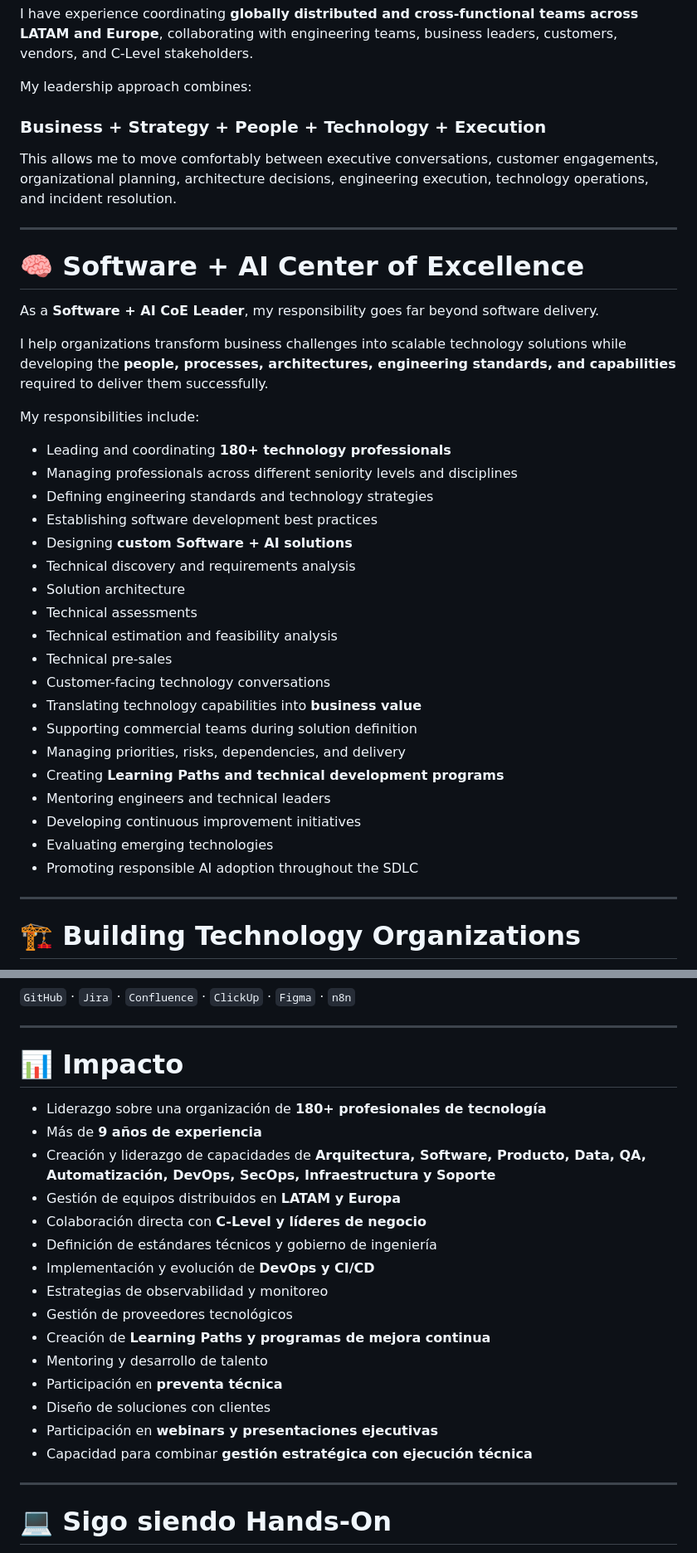
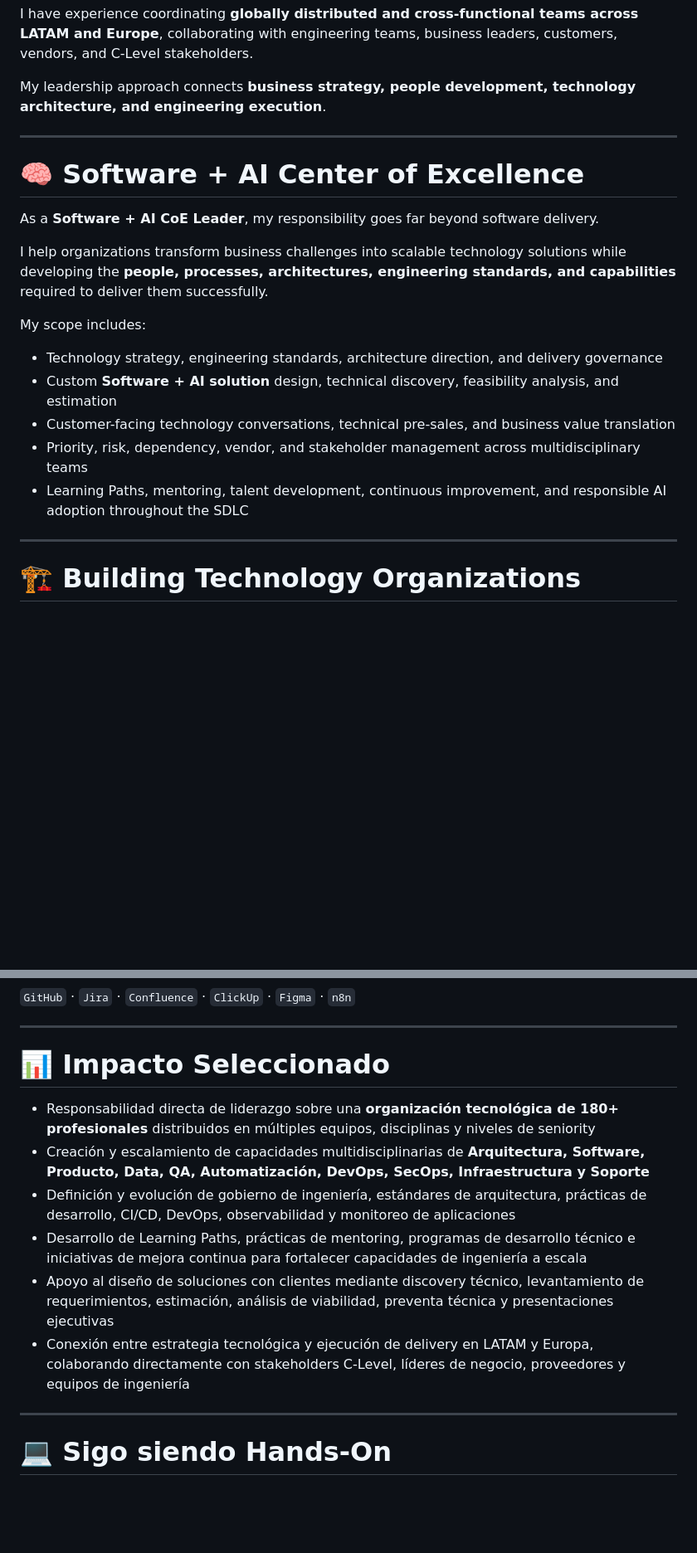
Before and after one commit to ValadezRicardo/ValadezRicardo.github.io, a Markdown page: README.md, 2 parts joined by grey strips. Shown at 83% size. Drawn GitHub-style; blank space fills up the shorter version.

```diff
--- a/README.md
+++ b/README.md
@@ -71,11 +71,7 @@ Throughout my career, I have helped **build, structure, scale, and lead multidis
 
 I have experience coordinating **globally distributed and cross-functional teams across LATAM and Europe**, collaborating with engineering teams, business leaders, customers, vendors, and C-Level stakeholders.
 
-My leadership approach combines:
-
-### Business + Strategy + People + Technology + Execution
-
-This allows me to move comfortably between executive conversations, customer engagements, organizational planning, architecture decisions, engineering execution, technology operations, and incident resolution.
+My leadership approach connects **business strategy, people development, technology architecture, and engineering execution**.
 
 ---
 
@@ -85,27 +81,13 @@ As a **Software + AI CoE Leader**, my responsibility goes far beyond software de
 
 I help organizations transform business challenges into scalable technology solutions while developing the **people, processes, architectures, engineering standards, and capabilities** required to deliver them successfully.
 
-My responsibilities include:
+My scope includes:
 
-* Leading and coordinating **180+ technology professionals**
-* Managing professionals across different seniority levels and disciplines
-* Defining engineering standards and technology strategies
-* Establishing software development best practices
-* Designing **custom Software + AI solutions**
-* Technical discovery and requirements analysis
-* Solution architecture
-* Technical assessments
-* Technical estimation and feasibility analysis
-* Technical pre-sales
-* Customer-facing technology conversations
-* Translating technology capabilities into **business value**
-* Supporting commercial teams during solution definition
-* Managing priorities, risks, dependencies, and delivery
-* Creating **Learning Paths and technical development programs**
-* Mentoring engineers and technical leaders
-* Developing continuous improvement initiatives
-* Evaluating emerging technologies
-* Promoting responsible AI adoption throughout the SDLC
+* Technology strategy, engineering standards, architecture direction, and delivery governance
+* Custom **Software + AI solution** design, technical discovery, feasibility analysis, and estimation
+* Customer-facing technology conversations, technical pre-sales, and business value translation
+* Priority, risk, dependency, vendor, and stakeholder management across multidisciplinary teams
+* Learning Paths, mentoring, talent development, continuous improvement, and responsible AI adoption throughout the SDLC
 
 ---
 
@@ -790,23 +743,14 @@ manteniendo:
 
 ---
 
-# 📊 Impacto
+# 📊 Impacto Seleccionado
 
-* Liderazgo sobre una organización de **180+ profesionales de tecnología**
-* Más de **9 años de experiencia**
-* Creación y liderazgo de capacidades de **Arquitectura, Software, Producto, Data, QA, Automatización, DevOps, SecOps, Infraestructura y Soporte**
-* Gestión de equipos distribuidos en **LATAM y Europa**
-* Colaboración directa con **C-Level y líderes de negocio**
-* Definición de estándares técnicos y gobierno de ingeniería
-* Implementación y evolución de **DevOps y CI/CD**
-* Estrategias de observabilidad y monitoreo
-* Gestión de proveedores tecnológicos
-* Creación de **Learning Paths y programas de mejora continua**
-* Mentoring y desarrollo de talento
-* Participación en **preventa técnica**
-* Diseño de soluciones con clientes
-* Participación en **webinars y presentaciones ejecutivas**
-* Capacidad para combinar **gestión estratégica con ejecución técnica**
+* Responsabilidad directa de liderazgo sobre una **organización tecnológica de 180+ profesionales** distribuidos en múltiples equipos, disciplinas y niveles de seniority
+* Creación y escalamiento de capacidades multidisciplinarias de **Arquitectura, Software, Producto, Data, QA, Automatización, DevOps, SecOps, Infraestructura y Soporte**
+* Definición y evolución de gobierno de ingeniería, estándares de arquitectura, prácticas de desarrollo, CI/CD, DevOps, observabilidad y monitoreo de aplicaciones
+* Desarrollo de Learning Paths, prácticas de mentoring, programas de desarrollo técnico e iniciativas de mejora continua para fortalecer capacidades de ingeniería a escala
+* Apoyo al diseño de soluciones con clientes mediante discovery técnico, levantamiento de requerimientos, estimación, análisis de viabilidad, preventa técnica y presentaciones ejecutivas
+* Conexión entre estrategia tecnológica y ejecución de delivery en LATAM y Europa, colaborando directamente con stakeholders C-Level, líderes de negocio, proveedores y equipos de ingeniería
 
 ---
 
```
Also changed, not shown: other parts of README.md (+23 -52 lines).
